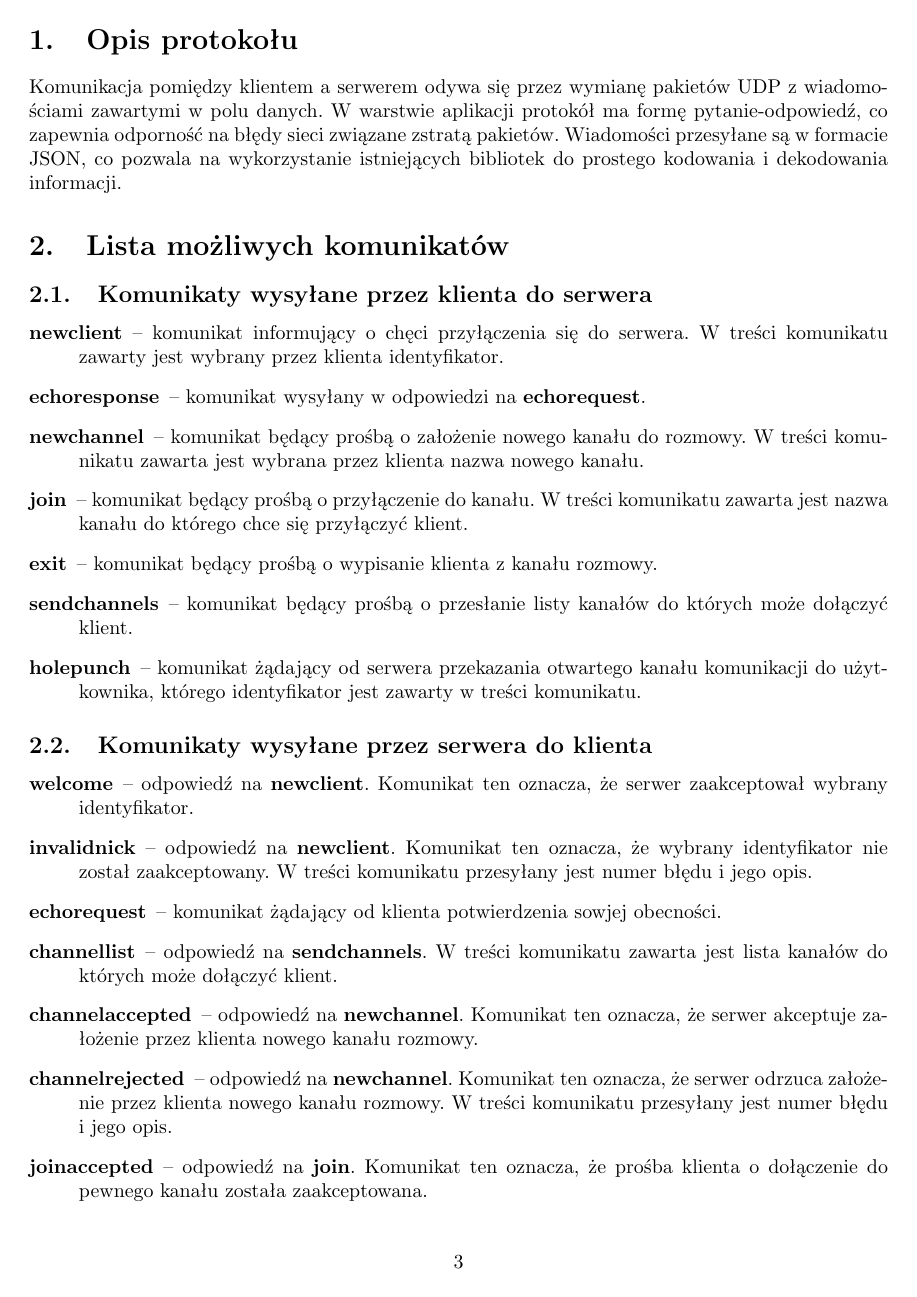
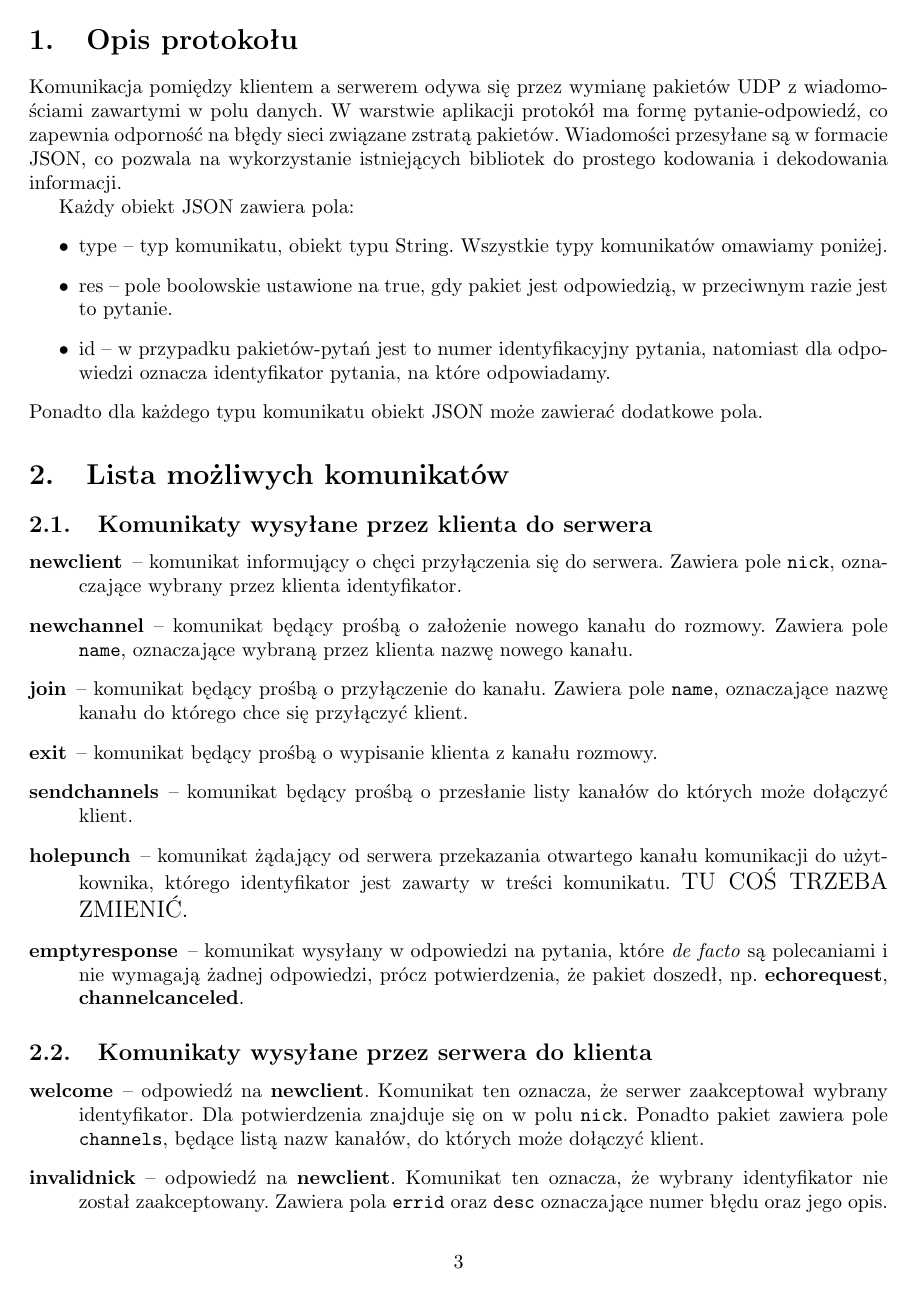
Before and after one commit to katameru/ii-LPP, a LaTeX document (doc/protokol.tex): page 3 of 4. Compiled offline with pdfLaTeX.

Commit message:
Zmienilem troche protokol, ale wciaz nie jest dobrze

```diff
--- a/doc/protokol.tex
+++ b/doc/protokol.tex
@@ -15,26 +15,32 @@
 \section{Opis protokołu}
 Komunikacja pomiędzy klientem a serwerem odywa się przez wymianę pakietów UDP z wiadomościami zawartymi w polu danych. W warstwie aplikacji protokół ma formę pytanie-odpowiedź, co zapewnia odporność na błędy sieci związane zstratą pakietów. Wiadomości przesyłane są w formacie JSON, co pozwala na wykorzystanie istniejących bibliotek do prostego kodowania i dekodowania informacji.
 
+Każdy obiekt JSON zawiera pola:
+\begin{itemize}
+ \item type -- typ komunikatu, obiekt typu String. Wszystkie typy komunikatów omawiamy poniżej.
+ \item res -- pole boolowskie ustawione na true, gdy pakiet jest odpowiedzią, w przeciwnym razie jest to pytanie.
+ \item id -- w przypadku pakietów-pytań jest to numer identyfikacyjny pytania, natomiast dla odpowiedzi oznacza identyfikator pytania, na które odpowiadamy.
+\end{itemize}
+Ponadto dla każdego typu komunikatu obiekt JSON może zawierać dodatkowe pola.
+
 \section{Lista możliwych komunikatów}
 \subsection{Komunikaty wysyłane przez klienta do serwera}
 \begin{description}
- \item[newclient] -- komunikat informujący o chęci przyłączenia się do serwera. W treści komunikatu zawarty jest wybrany przez klienta identyfikator.
- \item[echoresponse] -- komunikat wysyłany w odpowiedzi na \textbf{echorequest}.
- \item[newchannel] -- komunikat będący prośbą o założenie nowego kanału do rozmowy. W treści komunikatu zawarta jest wybrana przez klienta nazwa nowego kanału.
- \item[join] -- komunikat będący prośbą o przyłączenie do kanału. W treści komunikatu zawarta jest nazwa kanału do którego chce się przyłączyć klient.
+ \item[newclient] -- komunikat informujący o chęci przyłączenia się do serwera. Zawiera pole \texttt{nick}, oznaczające wybrany przez klienta identyfikator.
+ \item[newchannel] -- komunikat będący prośbą o założenie nowego kanału do rozmowy. Zawiera pole \texttt{name}, oznaczające wybraną przez klienta nazwę nowego kanału.
+ \item[join] -- komunikat będący prośbą o przyłączenie do kanału. Zawiera pole \texttt{name}, oznaczające nazwę kanału do którego chce się przyłączyć klient.
  \item[exit] -- komunikat będący prośbą o wypisanie klienta z kanału rozmowy.
  \item[sendchannels] -- komunikat będący prośbą o przesłanie listy kanałów do których może dołączyć klient.
- \item[holepunch] -- komunikat żądający od serwera przekazania otwartego kanału komunikacji do użytkownika, którego identyfikator jest zawarty w treści komunikatu.
+ \item[holepunch] -- komunikat żądający od serwera przekazania otwartego kanału komunikacji do użytkownika, którego identyfikator jest zawarty w treści komunikatu. \begin{large}TU COŚ TRZEBA ZMIENIĆ. \end{large}
+ \item[emptyresponse] -- komunikat wysyłany w odpowiedzi na pytania, które \textit{de facto} są polecaniami i nie wymagają żadnej odpowiedzi, prócz potwierdzenia, że pakiet doszedł, np. \textbf{echorequest}, \textbf{channelcanceled}.
 \end{description}
 
 
 \subsection{Komunikaty wysyłane przez serwera do klienta}
 \begin{description}
- \item[welcome] -- odpowiedź na \textbf{newclient}. Komunikat ten oznacza, że serwer zaakceptował wybrany identyfikator.
- \item[invalidnick] -- odpowiedź na \textbf{newclient}. Komunikat ten oznacza, że wybrany identyfikator nie został zaakceptowany. W treści komunikatu przesyłany jest numer błędu i jego opis.
- \item[echorequest] -- komunikat żądający od klienta potwierdzenia sowjej obecności.
- \item[channellist] -- odpowiedź na \textbf{sendchannels}. W treści komunikatu zawarta jest lista kanałów do których może dołączyć klient.
+ \item[welcome] -- odpowiedź na \textbf{newclient}. Komunikat ten oznacza, że serwer zaakceptował wybrany identyfikator. Dla potwierdzenia znajduje się on w polu \texttt{nick}. Ponadto pakiet zawiera pole \texttt{channels}, będące listą nazw kanałów, do których może dołączyć klient.
+ \item[invalidnick] -- odpowiedź na \textbf{newclient}. Komunikat ten oznacza, że wybrany identyfikator nie został zaakceptowany. Zawiera pola \texttt{errid} oraz \texttt{desc} oznaczające numer błędu oraz jego opis.
+ \item[echorequest] -- komunikat żądający od klienta potwierdzenia swojej obecności.
+ \item[channellist] -- odpowiedź na \textbf{sendchannels}. W polu \texttt{channels} zawarta jest lista nazw kanałów, do których może dołączyć klient.
  \item[channelaccepted] -- odpowiedź na \textbf{newchannel}. Komunikat ten oznacza, że serwer akceptuje założenie przez klienta nowego kanału rozmowy.
   \item[channelrejected] -- odpowiedź na \textbf{newchannel}. Komunikat ten oznacza, że serwer odrzuca założenie przez klienta nowego kanału rozmowy. W treści komunikatu przesyłany jest numer błędu i jego opis.
- \item[joinaccepted] -- odpowiedź na \textbf{join}. Komunikat ten oznacza, że prośba klienta o dołączenie do pewnego kanału została zaakceptowana.
-  \item[joinrejected] -- odpowiedź na \textbf{join}. Komunikate ten oznacza, że prośba klienta o dołączenie do pewnego kanału została odrzucona. W treści komunikatu przesyłany jest numer błędu i jego opis.
```
Also changed, not shown: doc/protokol.tex (7 more changed lines).
